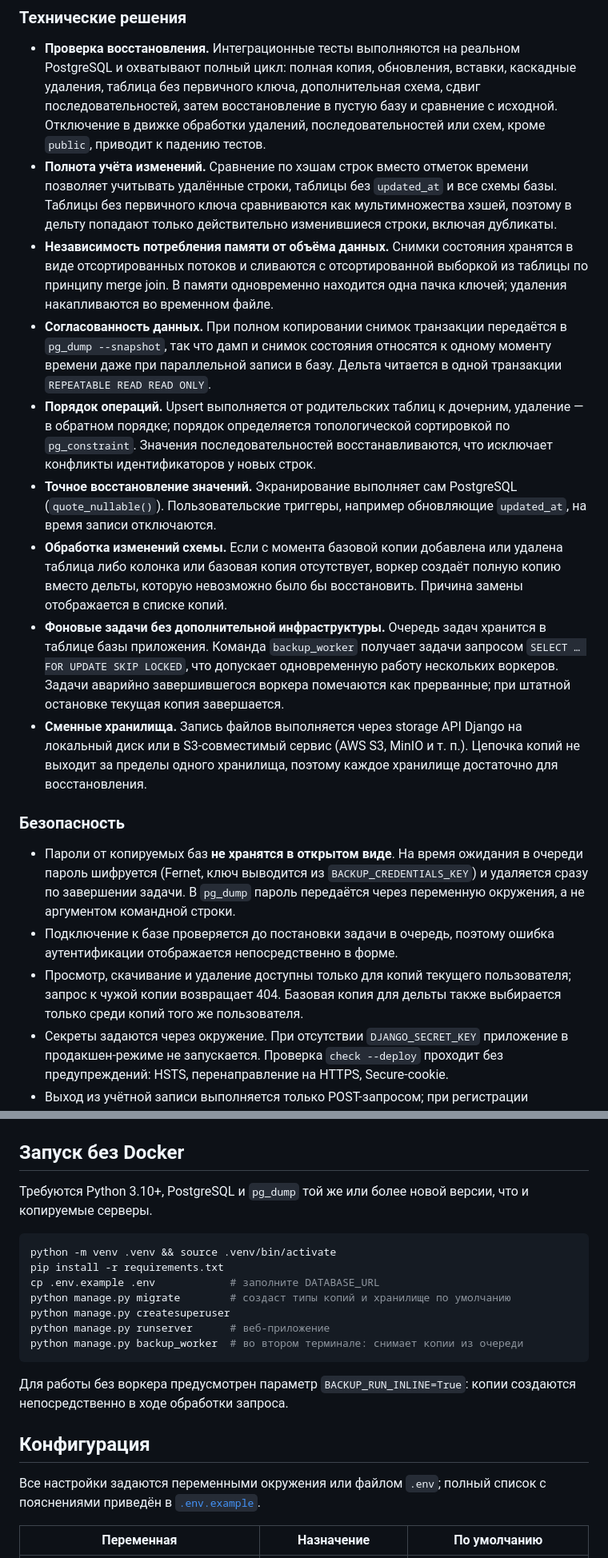
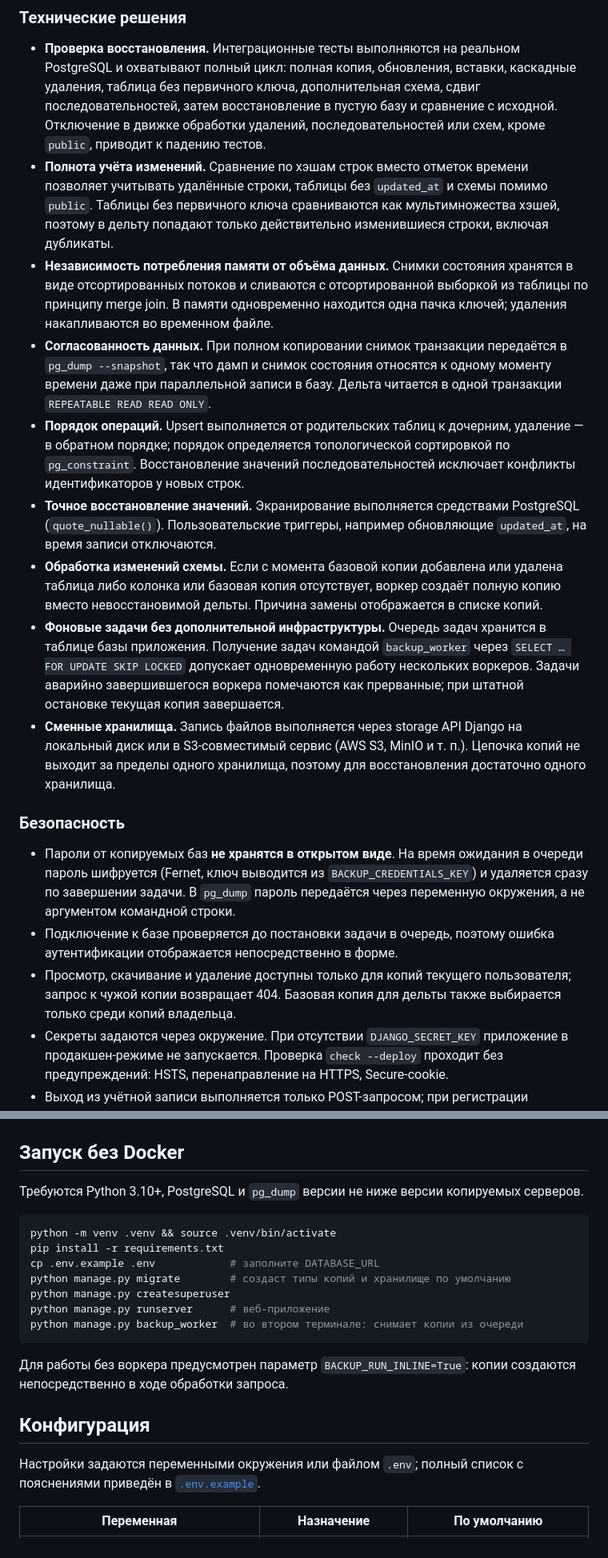
Before and after one commit to DogNellaf/data-studio, a Markdown page: README.ru.md, 2 parts joined by grey strips. Shown at 80% size. Rendered like a GitHub page.

Commit message:
README.ru: без местоимений
Co-Authored-By: Claude Opus 5.5 <noreply@anthropic.com>
Claude-Session: https://claude.ai/code/session_017Pr56JmAd1Pzd3zMyTctkJ

````diff
--- a/README.ru.md
+++ b/README.ru.md
@@ -87,10 +87,10 @@ COMMIT;
   исходной. Отключение в движке обработки удалений, последовательностей или
   схем, кроме `public`, приводит к падению тестов.
 - **Полнота учёта изменений.** Сравнение по хэшам строк вместо отметок времени
-  позволяет учитывать удалённые строки, таблицы без `updated_at` и все схемы
-  базы. Таблицы без первичного ключа сравниваются как мультимножества хэшей,
-  поэтому в дельту попадают только действительно изменившиеся строки, включая
-  дубликаты.
+  позволяет учитывать удалённые строки, таблицы без `updated_at` и схемы
+  помимо `public`. Таблицы без первичного ключа сравниваются как
+  мультимножества хэшей, поэтому в дельту попадают только действительно
+  изменившиеся строки, включая дубликаты.
 - **Независимость потребления памяти от объёма данных.** Снимки состояния
   хранятся в виде отсортированных потоков и сливаются с отсортированной
   выборкой из таблицы по принципу merge join. В памяти одновременно находится
@@ -101,24 +101,24 @@ COMMIT;
   читается в одной транзакции `REPEATABLE READ READ ONLY`.
 - **Порядок операций.** Upsert выполняется от родительских таблиц к дочерним,
   удаление — в обратном порядке; порядок определяется топологической
-  сортировкой по `pg_constraint`. Значения последовательностей восстанавливаются,
-  что исключает конфликты идентификаторов у новых строк.
-- **Точное восстановление значений.** Экранирование выполняет сам PostgreSQL
-  (`quote_nullable()`). Пользовательские триггеры, например обновляющие
+  сортировкой по `pg_constraint`. Восстановление значений последовательностей
+  исключает конфликты идентификаторов у новых строк.
+- **Точное восстановление значений.** Экранирование выполняется средствами
+  PostgreSQL (`quote_nullable()`). Пользовательские триггеры, например обновляющие
   `updated_at`, на время записи отключаются.
 - **Обработка изменений схемы.** Если с момента базовой копии добавлена или
   удалена таблица либо колонка или базовая копия отсутствует, воркер создаёт
-  полную копию вместо дельты, которую невозможно было бы восстановить.
+  полную копию вместо невосстановимой дельты.
   Причина замены отображается в списке копий.
 - **Фоновые задачи без дополнительной инфраструктуры.** Очередь задач хранится
-  в таблице базы приложения. Команда `backup_worker` получает задачи запросом
-  `SELECT … FOR UPDATE SKIP LOCKED`, что допускает одновременную работу
-  нескольких воркеров. Задачи аварийно завершившегося воркера помечаются как
-  прерванные; при штатной остановке текущая копия завершается.
+  в таблице базы приложения. Получение задач командой `backup_worker` через
+  `SELECT … FOR UPDATE SKIP LOCKED` допускает одновременную работу нескольких
+  воркеров. Задачи аварийно завершившегося воркера
+  помечаются как прерванные; при штатной остановке текущая копия завершается.
 - **Сменные хранилища.** Запись файлов выполняется через storage API Django на
   локальный диск или в S3-совместимый сервис (AWS S3, MinIO и т. п.). Цепочка
-  копий не выходит за пределы одного хранилища, поэтому каждое хранилище
-  достаточно для восстановления.
+  копий не выходит за пределы одного хранилища, поэтому для восстановления
+  достаточно одного хранилища.
 
 ### Безопасность
 
@@ -131,7 +131,7 @@ COMMIT;
   ошибка аутентификации отображается непосредственно в форме.
 - Просмотр, скачивание и удаление доступны только для копий текущего
   пользователя; запрос к чужой копии возвращает 404. Базовая копия для дельты
-  также выбирается только среди копий того же пользователя.
+  также выбирается только среди копий владельца.
 - Секреты задаются через окружение. При отсутствии `DJANGO_SECRET_KEY`
   приложение в продакшен-режиме не запускается. Проверка `check --deploy`
   проходит без предупреждений: HSTS, перенаправление на HTTPS, Secure-cookie.
@@ -216,8 +216,8 @@ flowchart LR
 
 ## Запуск без Docker
 
-Требуются Python 3.10+, PostgreSQL и `pg_dump` той же или более новой версии,
-что и копируемые серверы.
+Требуются Python 3.10+, PostgreSQL и `pg_dump` версии не ниже версии
+копируемых серверов.
 
 ```bash
 python -m venv .venv && source .venv/bin/activate
@@ -234,7 +234,7 @@ python manage.py backup_worker  # во втором терминале: сним
 
 ## Конфигурация
 
-Все настройки задаются переменными окружения или файлом `.env`; полный список
+Настройки задаются переменными окружения или файлом `.env`; полный список
 с пояснениями приведён в [`.env.example`](.env.example).
 
 | Переменная | Назначение | По умолчанию |
````
Also changed, not shown: other parts of README.ru.md (+14 -14 lines).
